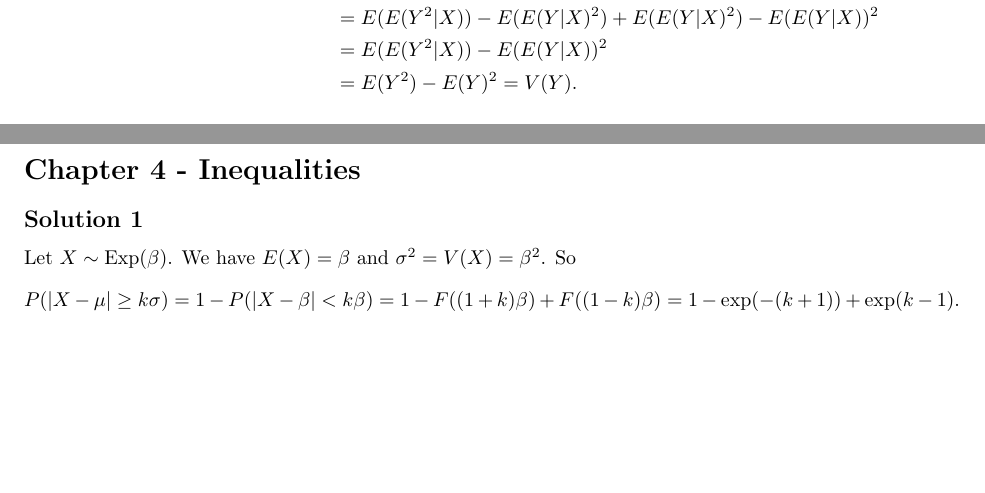
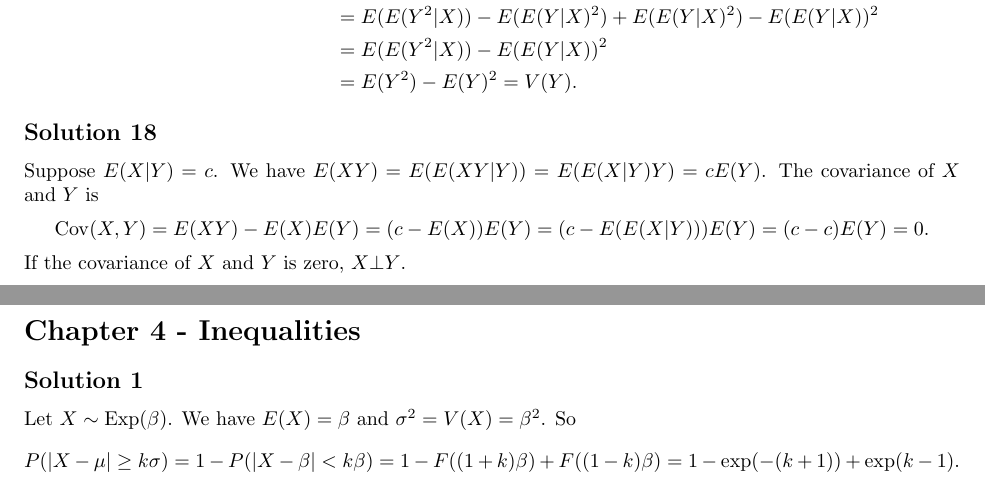
Before and after one commit to noudald/all-of-statistics, a LaTeX document (main.tex, which reads ch3.tex): two parts of pages 13 and 14 of 20, joined at a grey line, cut so that both start at the same text, the shorter picture padded with empty space. Compiled offline with pdfLaTeX.

Commit message:
Solution 3.18

```diff
--- a/ch3.tex
+++ b/ch3.tex
@@ -428,3 +428,18 @@ This is an algebraic manipulation of symbols.
             = V(Y).
     \end{split}
 \end{equation*}
+
+
+\subsection*{Solution 18}
+
+Suppose $E(X|Y) = c$.
+We have $E(XY) = E(E(XY|Y)) = E(E(X|Y)Y) = cE(Y)$.
+The covariance of $X$ and $Y$ is
+\begin{equation*}
+    \mathrm{Cov}(X, Y) = E(XY) - E(X)E(Y)
+        = (c - E(X))E(Y)
+        = (c - E(E(X|Y)))E(Y)
+        = (c - c)E(Y)
+        = 0.
+\end{equation*}
+If the covariance of $X$ and $Y$ is zero, $X \bot Y$.
```
